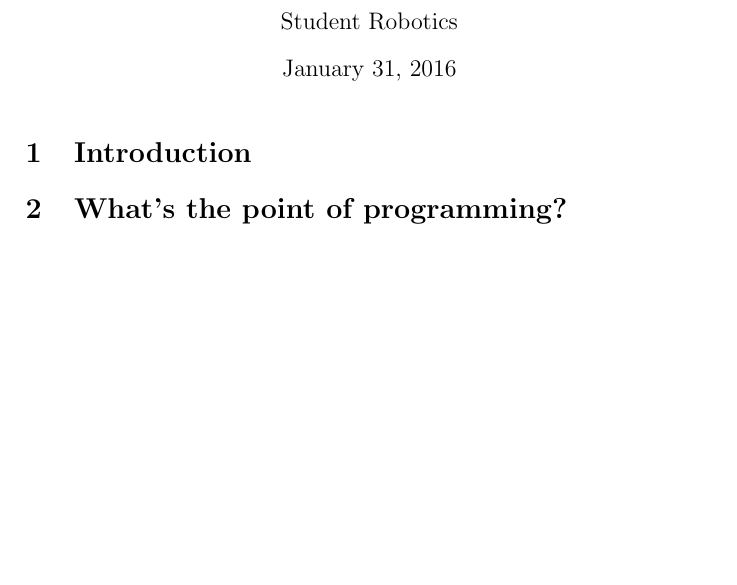
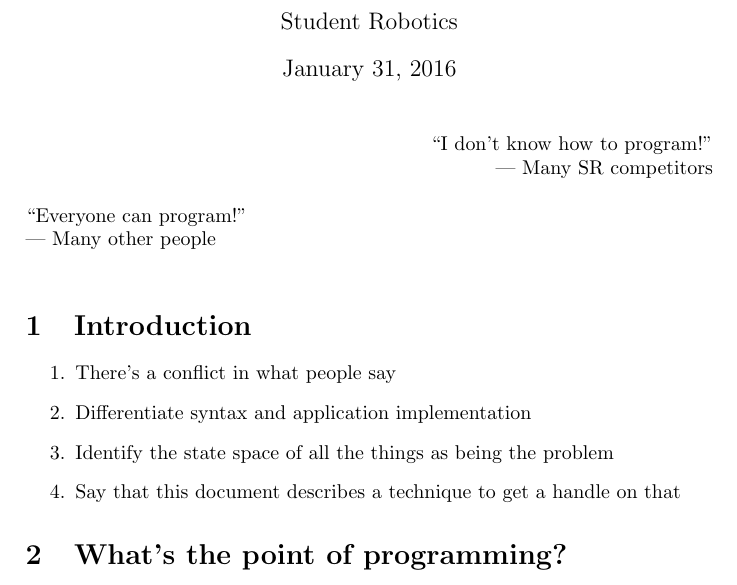
Before and after one commit to jmorse/how2code, a LaTeX document (how2code.tex): part of the page, cut so that both start at the same text, the shorter picture padded with empty space. Compiled offline with pdfLaTeX.

Commit message:
Begin elaborating documentation sections

```diff
--- a/how2code.tex
+++ b/how2code.tex
@@ -7,7 +7,22 @@
 
 \maketitle
 
+\hfill ``I don't know how to program!''\\
+% Create a box for hfill space to get stuck to
+\hphantom{fgasdf}\hfill --- Many SR competitors\\
+\\
+``Everyone can program!''\\
+--- Many other people\\
+
 \section{Introduction}
+
+\begin{enumerate}
+\item There's a conflict in what people say
+\item Differentiate syntax and application implementation
+\item Identify the state space of all the things as being the problem
+\item Say that this document describes a technique to get a handle on that
+\end{enumerate}
+
 \section{What's the point of programming?}
 \section{Design patterns and state machines}
 \section{A simple example}
```
